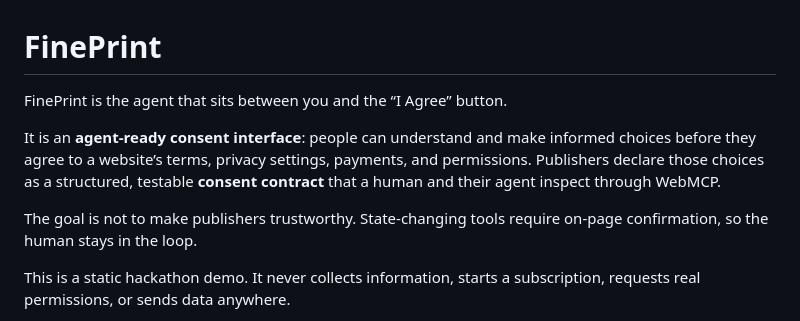
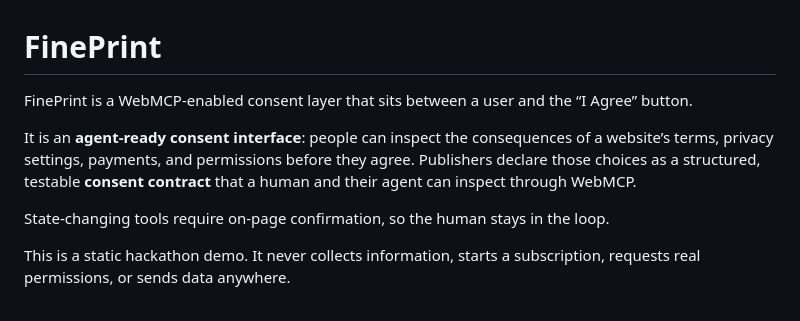
Before and after one commit to antoprince001/fine-print-webmcp, a Markdown page: README.md, the part around the change. GitHub-like rendering.

Commit message:
Update readme to refine framing

```diff
--- a/README.md
+++ b/README.md
@@ -1,10 +1,10 @@
 # FinePrint
 
-FinePrint is the agent that sits between you and the “I Agree” button.
+FinePrint is a WebMCP-enabled consent layer that sits between a user and the “I Agree” button.
 
-It is an **agent-ready consent interface**: people can understand and make informed choices before they agree to a website’s terms, privacy settings, payments, and permissions. Publishers declare those choices as a structured, testable **consent contract** that a human and their agent inspect through WebMCP.
+It is an **agent-ready consent interface**: people can inspect the consequences of a website’s terms, privacy settings, payments, and permissions before they agree. Publishers declare those choices as a structured, testable **consent contract** that a human and their agent can inspect through WebMCP.
 
-The goal is not to make publishers trustworthy. State-changing tools require on-page confirmation, so the human stays in the loop.
+ State-changing tools require on-page confirmation, so the human stays in the loop.
 
 This is a static hackathon demo. It never collects information, starts a subscription, requests real permissions, or sends data anywhere.
 
```
